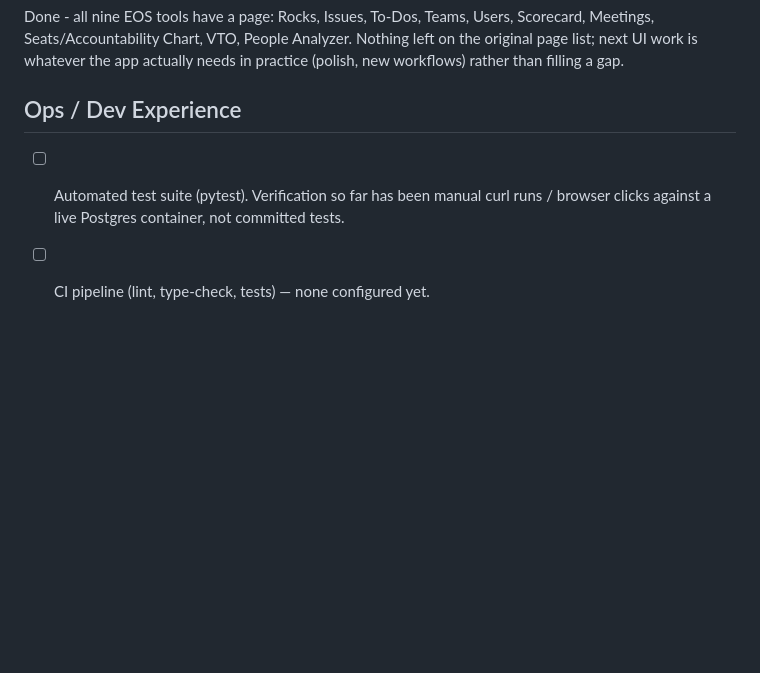
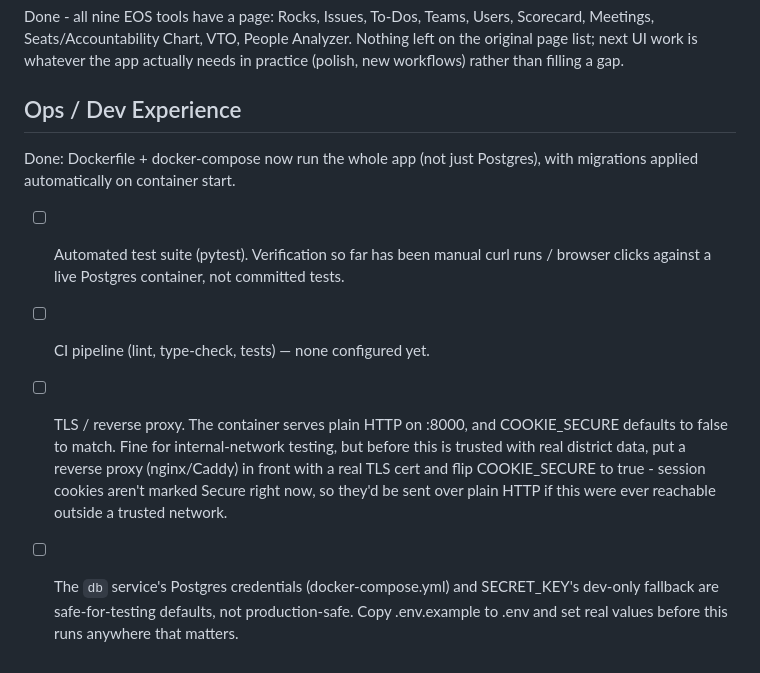
Before and after one commit to fidoogle/traction-app, a Markdown page: TODO-ENHANCEMENTS.md, the part around the change. Drawn GitHub-style; blank space fills up the shorter version.

Commit message:
Update TODO-ENHANCEMENTS.md: Docker packaging done, log TLS and prod-config gaps

```diff
--- a/TODO-ENHANCEMENTS.md
+++ b/TODO-ENHANCEMENTS.md
@@ -65,7 +65,21 @@ rather than filling a gap.
 
 ## Ops / Dev Experience
 
+Done: Dockerfile + docker-compose now run the whole app (not just
+Postgres), with migrations applied automatically on container start.
+
 - [ ] Automated test suite (pytest). Verification so far has been manual
       curl runs / browser clicks against a live Postgres container, not
       committed tests.
 - [ ] CI pipeline (lint, type-check, tests) — none configured yet.
+- [ ] TLS / reverse proxy. The container serves plain HTTP on :8000, and
+      COOKIE_SECURE defaults to false to match. Fine for internal-network
+      testing, but before this is trusted with real district data, put a
+      reverse proxy (nginx/Caddy) in front with a real TLS cert and flip
+      COOKIE_SECURE to true - session cookies aren't marked Secure right
+      now, so they'd be sent over plain HTTP if this were ever reachable
+      outside a trusted network.
+- [ ] The `db` service's Postgres credentials (docker-compose.yml) and
+      SECRET_KEY's dev-only fallback are safe-for-testing defaults, not
+      production-safe. Copy .env.example to .env and set real values
+      before this runs anywhere that matters.
```
